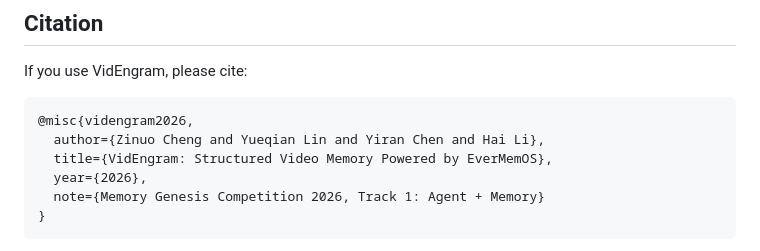
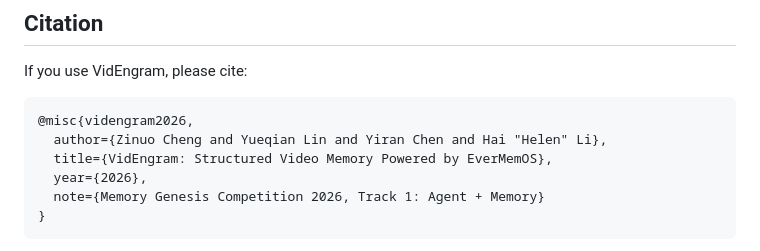
Before and after one commit to No00el/VidEngram, a Markdown page: README.md, the part around the change. Rendered like a GitHub page.

Commit message:
Fix author name formatting in citation

````diff
--- a/README.md
+++ b/README.md
@@ -218,7 +218,7 @@ If you use VidEngram, please cite:
 
 ```bibtex
 @misc{videngram2026,
-  author={Zinuo Cheng and Yueqian Lin and Yiran Chen and Hai Li},
+  author={Zinuo Cheng and Yueqian Lin and Yiran Chen and Hai "Helen" Li},
   title={VidEngram: Structured Video Memory Powered by EverMemOS},
   year={2026},
   note={Memory Genesis Competition 2026, Track 1: Agent + Memory}
````
